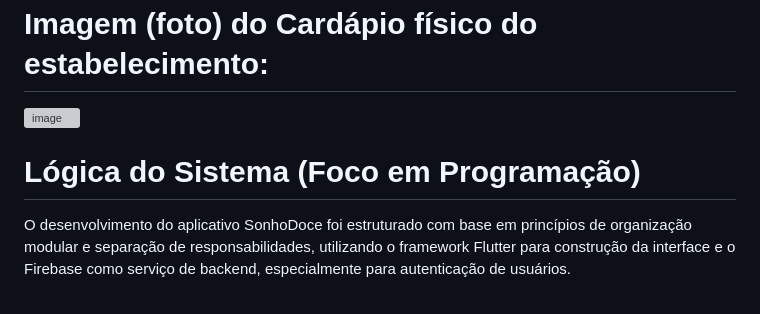
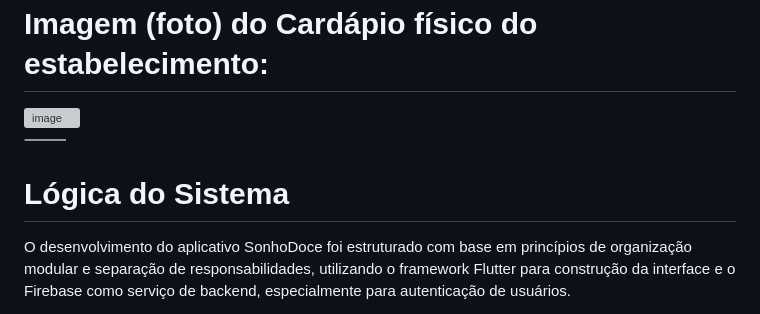
Before and after one commit to FernandoVolpini/Doce-Campus_DevWeb, a Markdown page: README.md, the part around one of its changes. Rendered like a GitHub page; grey boxes are pictures that could not be loaded.

```diff
--- a/README.md
+++ b/README.md
@@ -88,7 +97,9 @@ Conclui-se, portanto, que o projeto apresenta relevância social, tecnológica e
 #	Imagem (foto) do Cardápio físico do estabelecimento:
 <img width="940" height="981" alt="image" src="https://github.com/user-attachments/assets/a5d4fee5-e9b2-4eb1-83b2-c1b176ec0f76" />
 
-# Lógica do Sistema (Foco em Programação)
+⸻
+
+# Lógica do Sistema
 
 O desenvolvimento do aplicativo SonhoDoce foi estruturado com base em princípios de organização modular e separação de responsabilidades, utilizando o framework Flutter para construção da interface e o Firebase como serviço de backend, especialmente para autenticação de usuários.
 
```
Also changed, not shown: other parts of README.md (+31 -20 lines).
